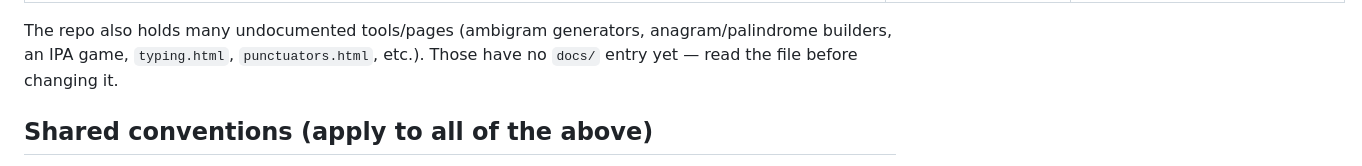
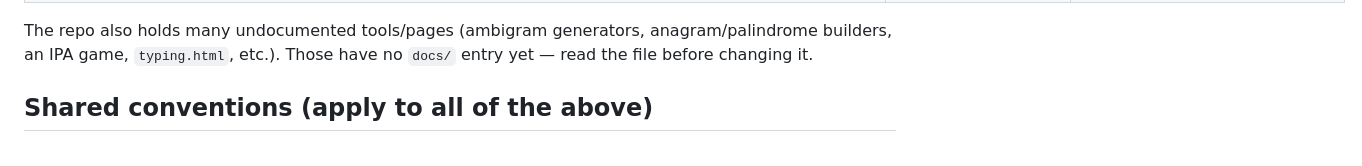
Before and after one commit to exclaMachine/PunctuatorsGame, a Markdown page: CLAUDE.md, the part around one of its changes. GitHub-like rendering.

```diff
--- a/CLAUDE.md
+++ b/CLAUDE.md
@@ -26,7 +27,6 @@ you add/remove/modify a feature (treat the doc as part of the diff, not an after
 
 The repo also holds many undocumented tools/pages (ambigram generators, anagram/palindrome builders, an
-IPA game, `typing.html`, `punctuators.html`, etc.). Those have no `docs/` entry yet — read the file
-before changing it.
+IPA game, `typing.html`, etc.). Those have no `docs/` entry yet — read the file before changing it.
 
 ## Shared conventions (apply to all of the above)
 
```
Also changed, not shown: other parts of CLAUDE.md (+1 -0 lines), docs/punctuators-ladder.md (added, +438 -0 lines).
